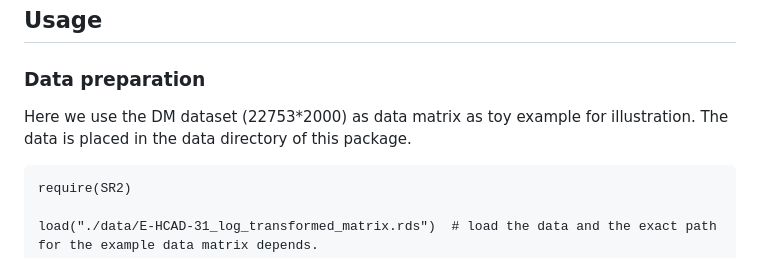
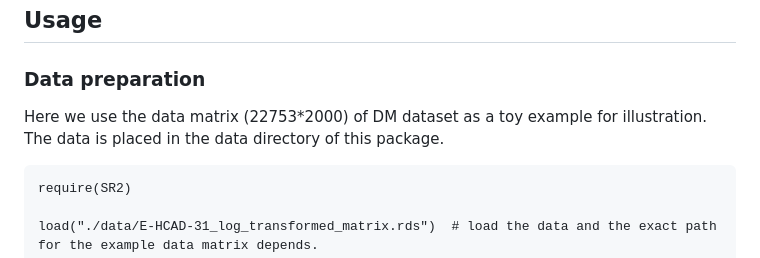
Before and after one commit to kai0511/scParser, a Markdown page: README.md, the part around the change. Rendered like a GitHub page.

Commit message:
Update README.md
change for clarity

````diff
--- a/README.md
+++ b/README.md
@@ -28,7 +28,7 @@ R CMD INSTALL SR2_1.0.tar.gz
 
 ### Data preparation
 
-Here we use the DM dataset (22753*2000) as data matrix as toy example for illustration. The data is placed in the data directory of this package.
+Here we use the data matrix (22753*2000) of DM dataset as a toy example for illustration. The data is placed in the data directory of this package.
 ```{r}
 require(SR2)
 
````
